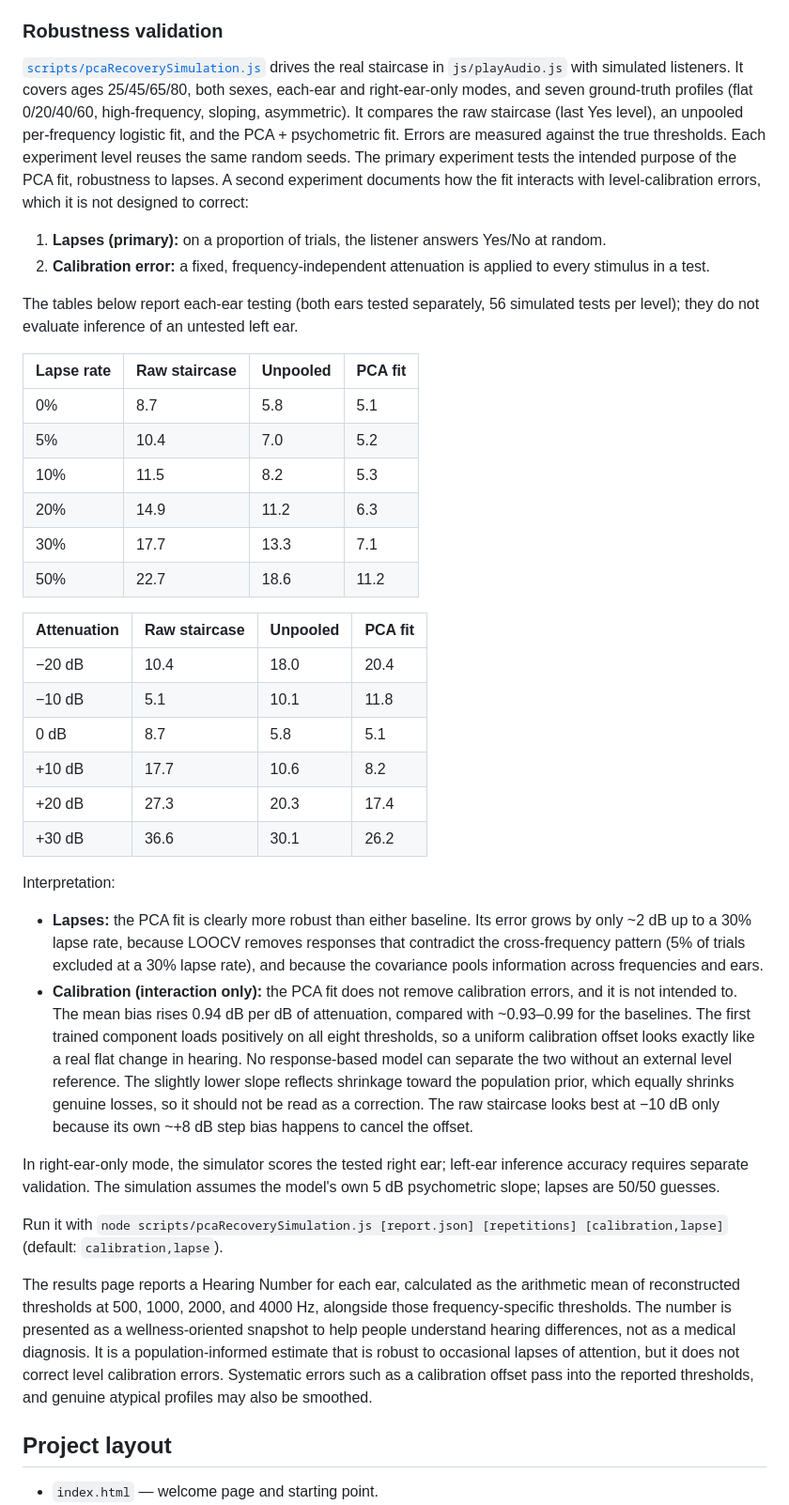
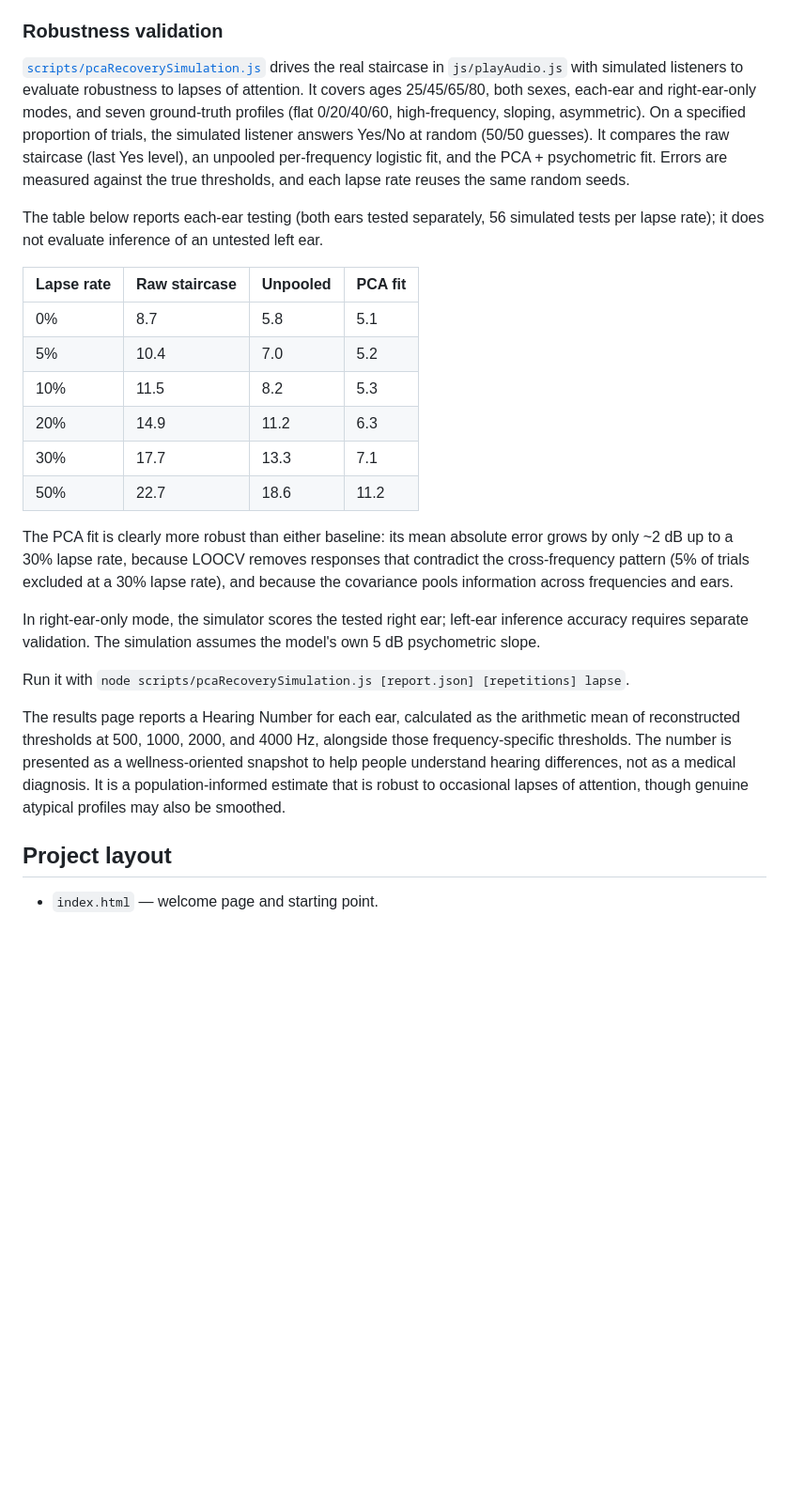
Before and after one commit to AHSLab-UW/UWAHSLAB_Hearing_Screener, a Markdown page: README.md, the part around the change. Shown at 94% size. Rendered like a GitHub page; blank space fills up the shorter version.

Commit message:
further updates on README.md

```diff
--- a/README.md
+++ b/README.md
@@ -381,24 +381,17 @@ second in a browser.
 ### Robustness validation
 
 [`scripts/pcaRecoverySimulation.js`](scripts/pcaRecoverySimulation.js) drives
-the real staircase in `js/playAudio.js` with simulated listeners. It covers
-ages 25/45/65/80, both sexes, each-ear and right-ear-only modes, and seven
-ground-truth profiles (flat 0/20/40/60, high-frequency, sloping, asymmetric).
-It compares the raw staircase (last Yes level), an unpooled
-per-frequency logistic fit, and the PCA + psychometric fit. Errors are
-measured against the true thresholds.
-Each experiment level reuses the same random seeds. The primary experiment
-tests the intended purpose of the PCA fit, robustness to lapses. A second
-experiment documents how the fit interacts with level-calibration errors,
-which it is not designed to correct:
+the real staircase in `js/playAudio.js` with simulated listeners to evaluate
+robustness to lapses of attention. It covers ages 25/45/65/80, both sexes,
+each-ear and right-ear-only modes, and seven ground-truth profiles (flat
+0/20/40/60, high-frequency, sloping, asymmetric). On a specified proportion of
+trials, the simulated listener answers Yes/No at random (50/50 guesses). It
+compares the raw staircase (last Yes level), an unpooled per-frequency
+logistic fit, and the PCA + psychometric fit. Errors are measured against the
+true thresholds, and each lapse rate reuses the same random seeds.
 
-1. **Lapses (primary):** on a proportion of trials, the listener answers
-   Yes/No at random.
-2. **Calibration error:** a fixed, frequency-independent attenuation is
-   applied to every stimulus in a test.
-
-The tables below report each-ear testing (both ears tested separately,
-56 simulated tests per level); they do not evaluate inference of an
+The table below reports each-ear testing (both ears tested separately,
+56 simulated tests per lapse rate); it does not evaluate inference of an
 untested left ear.
 
 | Lapse rate | Raw staircase | Unpooled | PCA fit |
@@ -410,49 +403,25 @@ untested left ear.
 | 30% | 17.7 | 13.3 | 7.1 |
 | 50% | 22.7 | 18.6 | 11.2 |
 
-| Attenuation | Raw staircase | Unpooled | PCA fit |
-|-------------|---------------|----------|---------|
-| −20 dB | 10.4 | 18.0 | 20.4 |
-| −10 dB | 5.1 | 10.1 | 11.8 |
-| 0 dB | 8.7 | 5.8 | 5.1 |
-| +10 dB | 17.7 | 10.6 | 8.2 |
-| +20 dB | 27.3 | 20.3 | 17.4 |
-| +30 dB | 36.6 | 30.1 | 26.2 |
-
-Interpretation:
-
-- **Lapses:** the PCA fit is clearly more robust than either baseline. Its
-  error grows by only ~2 dB up to a 30% lapse rate, because LOOCV removes
-  responses that contradict the cross-frequency pattern (5% of trials
-  excluded at a 30% lapse rate), and because the covariance pools
-  information across frequencies and ears.
-- **Calibration (interaction only):** the PCA fit does not remove
-  calibration errors, and it is not intended to. The mean
-  bias rises 0.94 dB per dB of attenuation,
-  compared with ~0.93–0.99 for the baselines. The first trained component loads
-  positively on all eight thresholds, so a uniform calibration offset looks
-  exactly like a real flat change in hearing. No response-based model can
-  separate the two without an external level reference. The slightly lower
-  slope reflects shrinkage toward the population prior, which equally
-  shrinks genuine losses, so it should not be read as a correction. The raw
-  staircase looks best at −10 dB only because its own ~+8 dB step bias
-  happens to cancel the offset.
+The PCA fit is clearly more robust than either baseline: its mean absolute
+error grows by only ~2 dB up to a 30% lapse rate, because LOOCV removes
+responses that contradict the cross-frequency pattern (5% of trials excluded
+at a 30% lapse rate), and because the covariance pools information across
+frequencies and ears.
 
 In right-ear-only mode, the simulator scores the tested right ear;
 left-ear inference accuracy requires separate validation. The simulation assumes the
-model's own 5 dB psychometric slope; lapses are 50/50 guesses.
+model's own 5 dB psychometric slope.
 
-Run it with `node scripts/pcaRecoverySimulation.js [report.json] [repetitions] [calibration,lapse]`
-(default: `calibration,lapse`).
+Run it with `node scripts/pcaRecoverySimulation.js [report.json] [repetitions] lapse`.
 
 The results page reports a Hearing Number for each ear, calculated as the
 arithmetic mean of reconstructed thresholds at 500, 1000, 2000, and 4000 Hz,
 alongside those frequency-specific thresholds. The number is presented as a
 wellness-oriented snapshot to help people understand hearing differences,
 not as a medical diagnosis. It is a population-informed estimate that is
-robust to occasional lapses of attention, but it does not correct level
-calibration errors. Systematic errors such as a calibration offset pass into
-the reported thresholds, and genuine atypical profiles may also be smoothed.
+robust to occasional lapses of attention, though genuine atypical profiles
+may also be smoothed.
 
 ## Project layout
 
```
